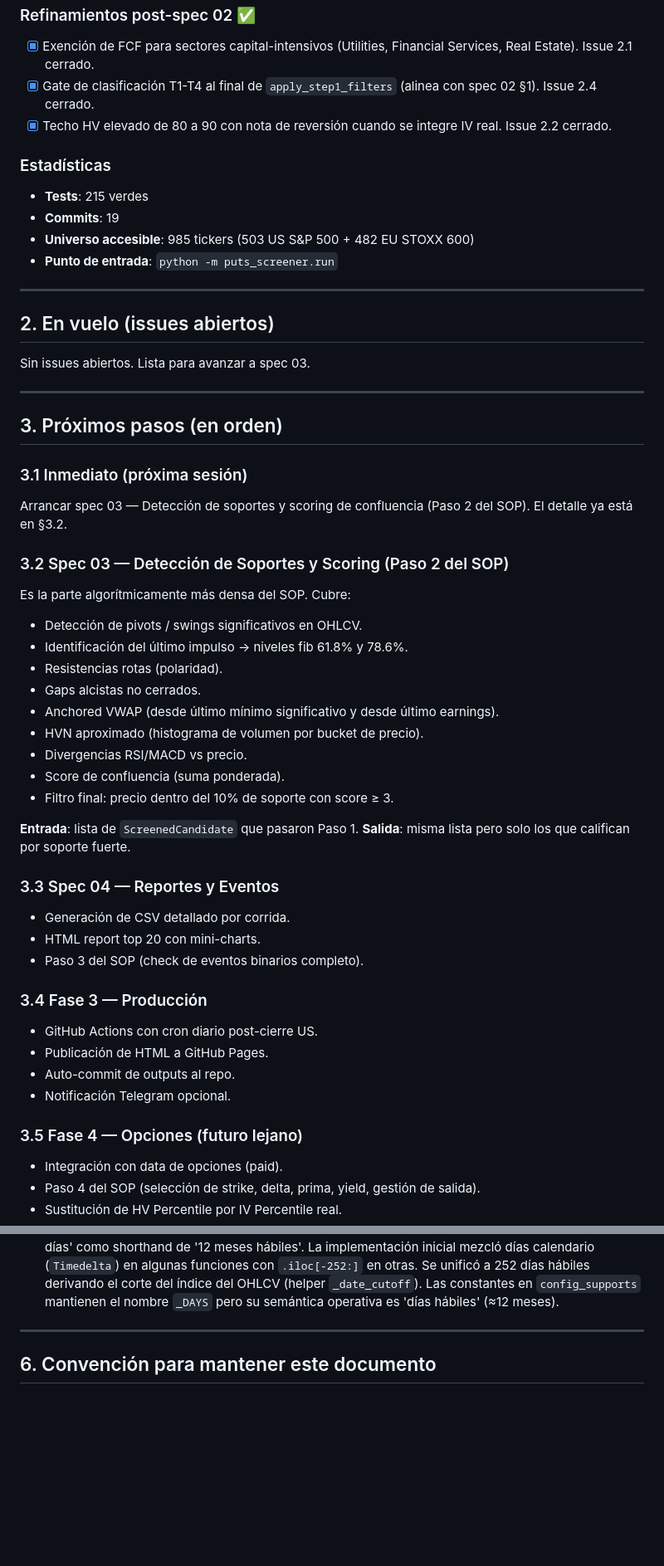
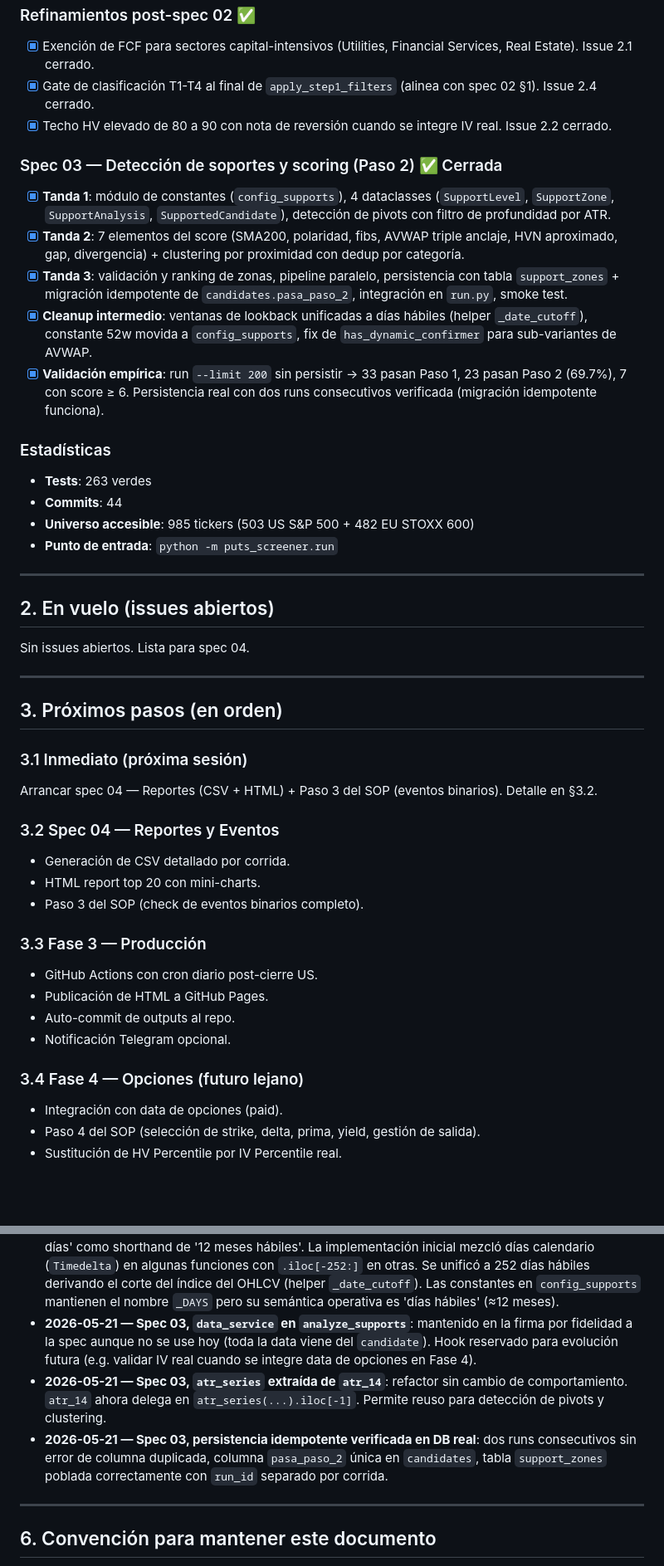
Before and after one commit to goloop-ar/puts-screener, a Markdown page: ROADMAP.md, 2 parts joined by grey strips. Shown at 83% size. GitHub-like rendering; blank space fills up the shorter version.

Commit message:
docs: close spec 03 in ROADMAP with empirical validation results

```diff
--- a/ROADMAP.md
+++ b/ROADMAP.md
@@ -34,10 +34,18 @@
 - [x] Gate de clasificación T1-T4 al final de `apply_step1_filters` (alinea con spec 02 §1). Issue 2.4 cerrado.
 - [x] Techo HV elevado de 80 a 90 con nota de reversión cuando se integre IV real. Issue 2.2 cerrado.
 
+### Spec 03 — Detección de soportes y scoring (Paso 2) ✅ Cerrada
+
+- [x] **Tanda 1**: módulo de constantes (`config_supports`), 4 dataclasses (`SupportLevel`, `SupportZone`, `SupportAnalysis`, `SupportedCandidate`), detección de pivots con filtro de profundidad por ATR.
+- [x] **Tanda 2**: 7 elementos del score (SMA200, polaridad, fibs, AVWAP triple anclaje, HVN aproximado, gap, divergencia) + clustering por proximidad con dedup por categoría.
+- [x] **Tanda 3**: validación y ranking de zonas, pipeline paralelo, persistencia con tabla `support_zones` + migración idempotente de `candidates.pasa_paso_2`, integración en `run.py`, smoke test.
+- [x] **Cleanup intermedio**: ventanas de lookback unificadas a días hábiles (helper `_date_cutoff`), constante 52w movida a `config_supports`, fix de `has_dynamic_confirmer` para sub-variantes de AVWAP.
+- [x] **Validación empírica**: run `--limit 200` sin persistir → 33 pasan Paso 1, 23 pasan Paso 2 (69.7%), 7 con score ≥ 6. Persistencia real con dos runs consecutivos verificada (migración idempotente funciona).
+
 ### Estadísticas
 
-- **Tests**: 215 verdes
-- **Commits**: 19
+- **Tests**: 263 verdes
+- **Commits**: 44
 - **Universo accesible**: 985 tickers (503 US S&P 500 + 482 EU STOXX 600)
 - **Punto de entrada**: `python -m puts_screener.run`
 
@@ -45,7 +53,7 @@
 
 ## 2. En vuelo (issues abiertos)
 
-Sin issues abiertos. Lista para avanzar a spec 03.
+Sin issues abiertos. Lista para spec 04.
 
 ---
 
@@ -53,38 +61,22 @@ Sin issues abiertos. Lista para avanzar a spec 03.
 
 ### 3.1 Inmediato (próxima sesión)
 
-Arrancar spec 03 — Detección de soportes y scoring de confluencia (Paso 2 del SOP). El detalle ya está en §3.2.
+Arrancar spec 04 — Reportes (CSV + HTML) + Paso 3 del SOP (eventos binarios). Detalle en §3.2.
 
-### 3.2 Spec 03 — Detección de Soportes y Scoring (Paso 2 del SOP)
-
-Es la parte algorítmicamente más densa del SOP. Cubre:
-- Detección de pivots / swings significativos en OHLCV.
-- Identificación del último impulso → niveles fib 61.8% y 78.6%.
-- Resistencias rotas (polaridad).
-- Gaps alcistas no cerrados.
-- Anchored VWAP (desde último mínimo significativo y desde último earnings).
-- HVN aproximado (histograma de volumen por bucket de precio).
-- Divergencias RSI/MACD vs precio.
-- Score de confluencia (suma ponderada).
-- Filtro final: precio dentro del 10% de soporte con score ≥ 3.
-
-**Entrada**: lista de `ScreenedCandidate` que pasaron Paso 1.
-**Salida**: misma lista pero solo los que califican por soporte fuerte.
-
-### 3.3 Spec 04 — Reportes y Eventos
+### 3.2 Spec 04 — Reportes y Eventos
 
 - Generación de CSV detallado por corrida.
 - HTML report top 20 con mini-charts.
 - Paso 3 del SOP (check de eventos binarios completo).
 
-### 3.4 Fase 3 — Producción
+### 3.3 Fase 3 — Producción
 
 - GitHub Actions con cron diario post-cierre US.
 - Publicación de HTML a GitHub Pages.
 - Auto-commit de outputs al repo.
 - Notificación Telegram opcional.
 
-### 3.5 Fase 4 — Opciones (futuro lejano)
+### 3.4 Fase 4 — Opciones (futuro lejano)
 
 - Integración con data de opciones (paid).
 - Paso 4 del SOP (selección de strike, delta, prima, yield, gestión de salida).
@@ -127,6 +122,9 @@ Para no buscarlas en specs:
 - **2026-05-21 — Techo HV elevado de 80 a 90 hasta integrar IV real**: la HV (volatilidad realizada) corre estructuralmente más alta que IV percentile en el universo actual; mantener el techo en 80 generaba 22 falsos rechazos en run de 50. Reversible cuando se integre data de opciones (Fase 4).
 - **2026-05-21 — Spec 03 §6.1, `has_dynamic_confirmer` corregido en implementación**: el pseudocódigo de la spec usa `e.element in DYNAMIC_CONFIRMERS` con `DYNAMIC_CONFIRMERS = ('avwap', 'hvn', 'divergence')`, pero los elementos AVWAP se llaman `avwap_pivot_low`/`avwap_earnings`/`avwap_52w_high`. La implementación introdujo el helper `_is_dynamic_confirmer()` que mapea sub-variantes de AVWAP a la categoría 'avwap' antes de chequear, consistente con `compute_zone_score`. Sin esto, ninguna zona confirmada solo por AVWAP pasaría la validación de §7.
 - **2026-05-21 — Spec 03 ventanas de lookback unificadas a días hábiles**: el documento usa '252 días' como shorthand de '12 meses hábiles'. La implementación inicial mezcló días calendario (`Timedelta`) en algunas funciones con `.iloc[-252:]` en otras. Se unificó a 252 días hábiles derivando el corte del índice del OHLCV (helper `_date_cutoff`). Las constantes en `config_supports` mantienen el nombre `_DAYS` pero su semántica operativa es 'días hábiles' (≈12 meses).
+- **2026-05-21 — Spec 03, `data_service` en `analyze_supports`**: mantenido en la firma por fidelidad a la spec aunque no se use hoy (toda la data viene del `candidate`). Hook reservado para evolución futura (e.g. validar IV real cuando se integre data de opciones en Fase 4).
+- **2026-05-21 — Spec 03, `atr_series` extraída de `atr_14`**: refactor sin cambio de comportamiento. `atr_14` ahora delega en `atr_series(...).iloc[-1]`. Permite reuso para detección de pivots y clustering.
+- **2026-05-21 — Spec 03, persistencia idempotente verificada en DB real**: dos runs consecutivos sin error de columna duplicada, columna `pasa_paso_2` única en `candidates`, tabla `support_zones` poblada correctamente con `run_id` separado por corrida.
 
 ---
 
```
Also changed, not shown: other parts of ROADMAP.md (+3 -0 lines).
